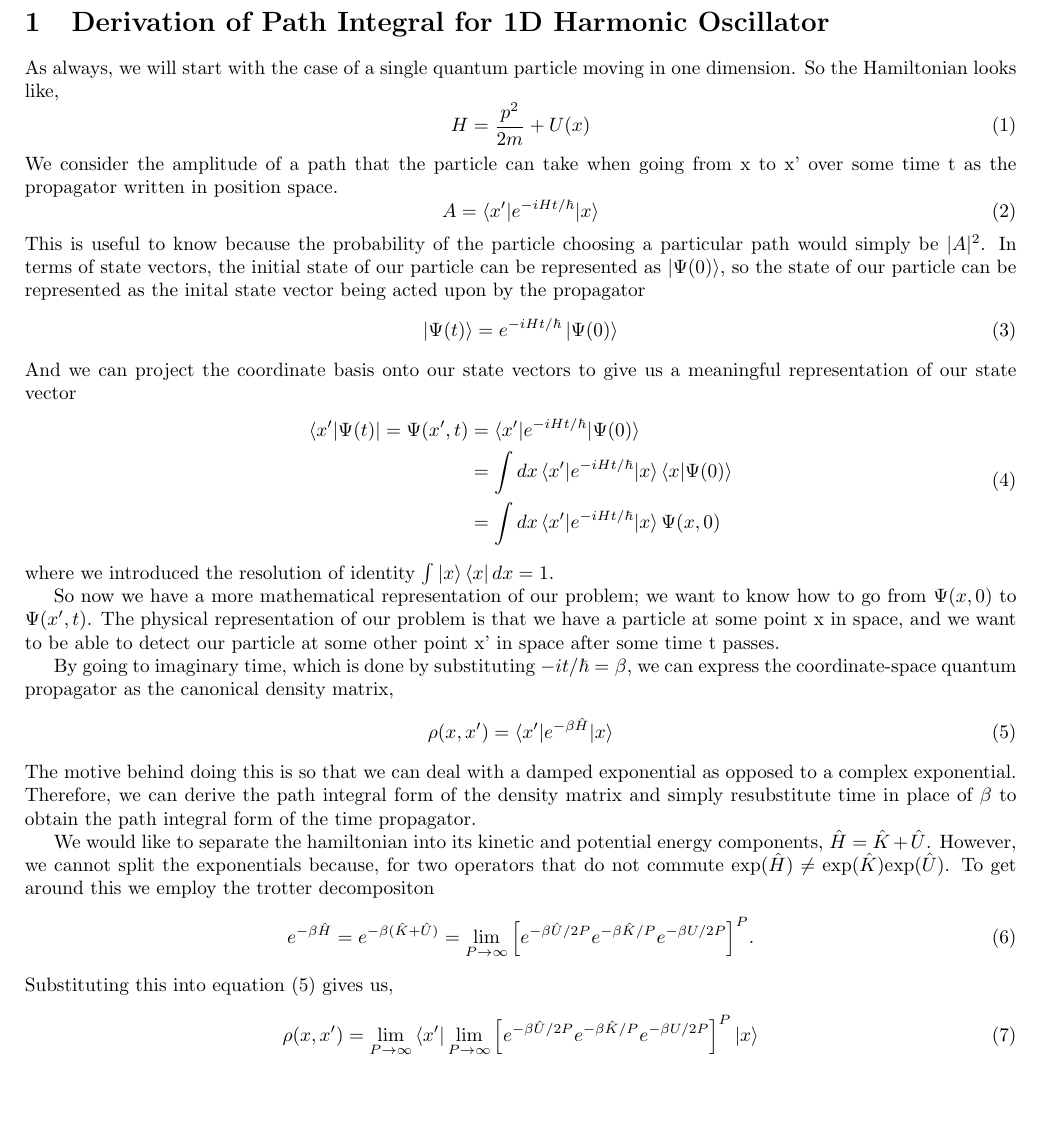
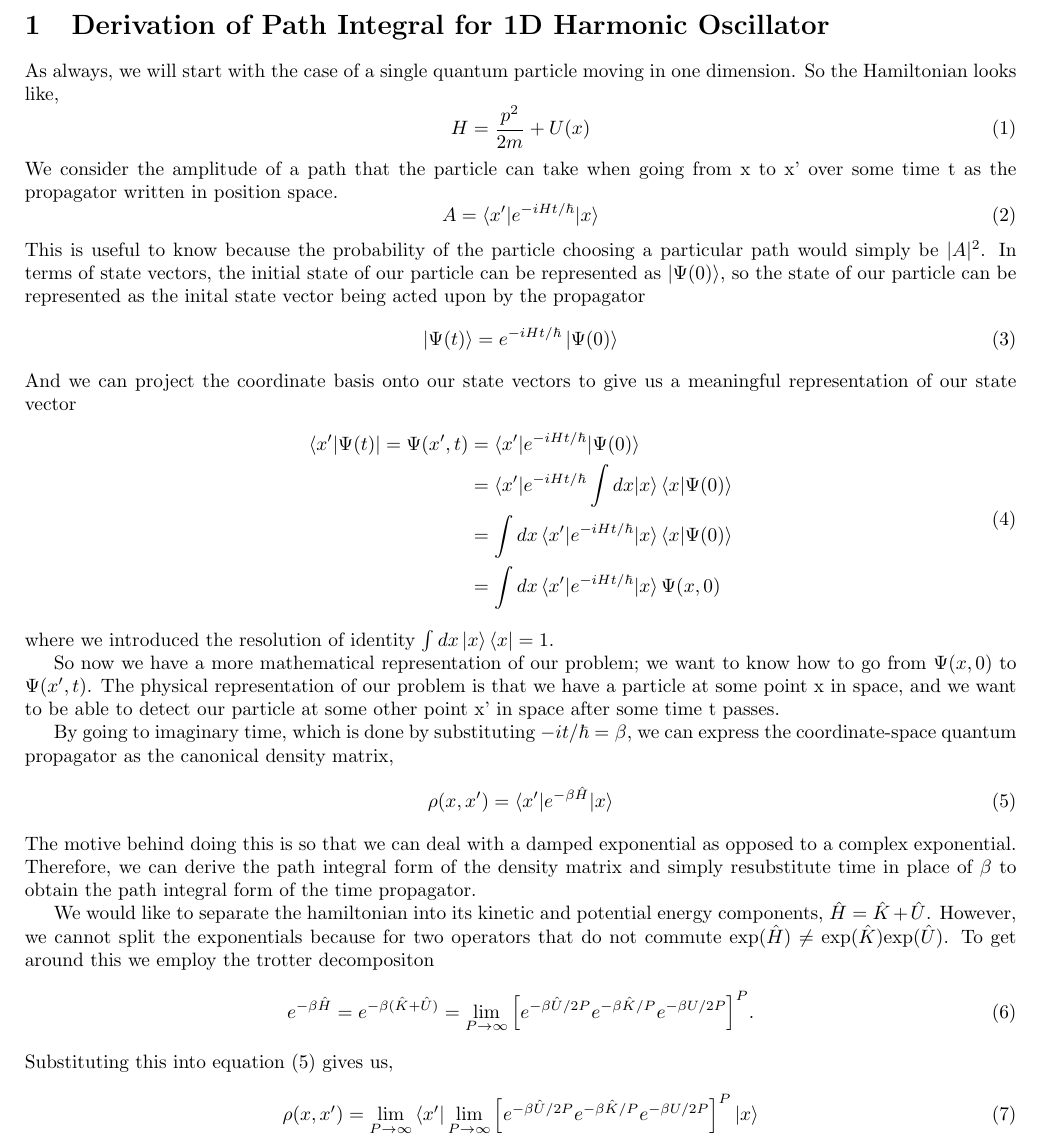
Before and after one commit to arobled1/md_dev, a LaTeX document (path_integral/notes/project.tex): part of page 1 of 3, cut so that both start at the same text, the shorter picture padded with empty space. Compiled offline with pdfLaTeX.

Commit message:
fixed typo

```diff
--- a/path_integral/notes/project.tex
+++ b/path_integral/notes/project.tex
@@ -51,11 +51,12 @@ And we can project the coordinate basis onto our state vectors to give us a mean
 \be
   \begin{split}
     \bra{x'|\Psi(t)} = \Psi(x',t) &= \braket{x'|e^{-iHt/\hbar}|\Psi(0)} \\
+    &= \braket{x'|e^{-iHt/\hbar}\int dx|x} \braket{x|\Psi(0)} \\
     &= \int dx \braket{x'|e^{-iHt/\hbar}|x} \braket{x|\Psi(0)} \\
     &= \int dx \braket{x'|e^{-iHt/\hbar}|x} \Psi(x,0)
   \end{split}
 \ee
-where we introduced the resolution of identity $\int \ket{x} \bra{x} dx = 1$.
+where we introduced the resolution of identity $\int dx \ket{x} \bra{x} = 1$.
 
 So now we have a more mathematical representation of our problem; we want to know how to go from $\Psi(x,0)$ to $\Psi(x',t)$.
 The physical representation of our problem is that we have a particle at some point x in space, and we want to be able to detect our particle at some other point x' in space after some time t passes.
@@ -68,7 +69,7 @@ The motive behind doing this is so that we can deal with a damped exponential as
 Therefore, we can derive the path integral form of the density matrix and simply resubstitute time in place of $\beta$ to obtain the path integral form of the time propagator.
 
 We would like to separate the hamiltonian into its kinetic and potential energy components, $\hat{H} = \hat{K} + \hat{U}$.
-However, we cannot split the exponentials because, for two operators that do not commute $\text{exp}(\hat{H}) \neq \text{exp}(\hat{K}) \text{exp}(\hat{U})$.
+However, we cannot split the exponentials because for two operators that do not commute $\text{exp}(\hat{H}) \neq \text{exp}(\hat{K}) \text{exp}(\hat{U})$.
 To get around this we employ the trotter decompositon
 \be
   e^{- \beta \hat{H}} = e^{- \beta (\hat{K} + \hat{U})} = \lim_{P \to\infty} \Big[ e^{- \beta \hat{U}/2P} e^{-\beta \hat{K}/P} e^{-\beta{U}/2P} \Big]^P .
```
Also changed, not shown: path_integral/notes/project.pdf, 3 other files.
